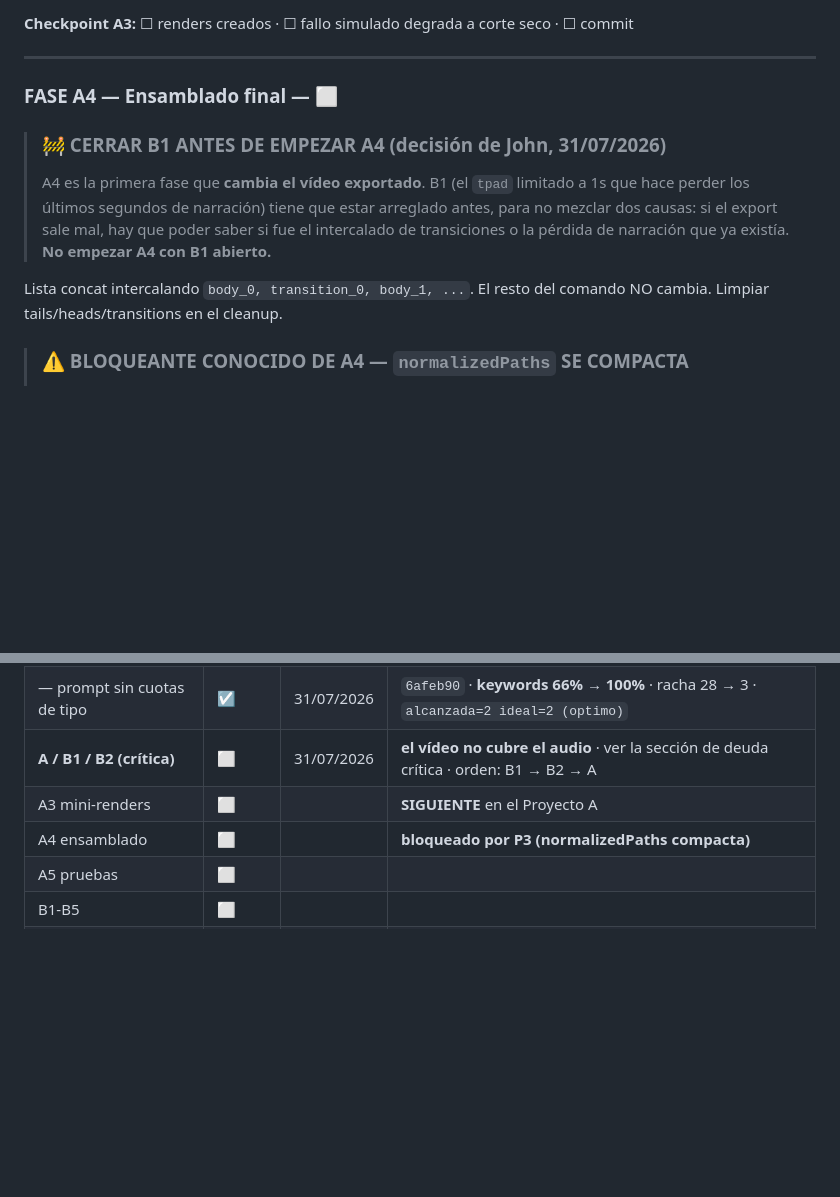
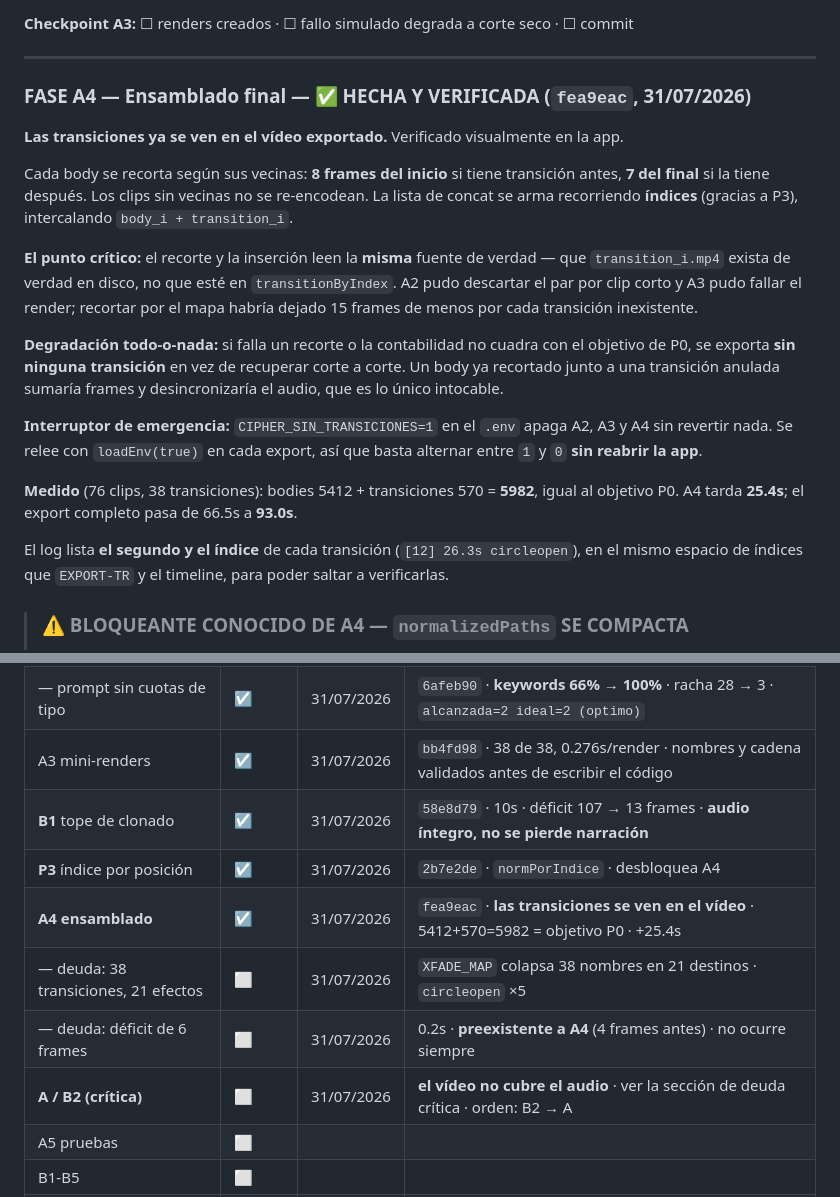
Before and after one commit to seon4200/cipher-studio, a Markdown page: CIPHER_plan_maestro_transiciones_graficos_vibes.md, 2 parts joined by grey strips. GitHub-like rendering; blank space fills up the shorter version.

```diff
--- a/CIPHER_plan_maestro_transiciones_graficos_vibes.md
+++ b/CIPHER_plan_maestro_transiciones_graficos_vibes.md
@@ -185,12 +223,21 @@ ffmpeg -y -i tail_i.mp4 -i head_(i+1).mp4 -filter_complex "[0][1]xfade=transitio
 
 ---
 
-### FASE A4 — Ensamblado final — ⬜
+### FASE A4 — Ensamblado final — ✅ HECHA Y VERIFICADA (`fea9eac`, 31/07/2026)
 
-> ### 🚧 CERRAR B1 ANTES DE EMPEZAR A4 (decisión de John, 31/07/2026)
-> A4 es la primera fase que **cambia el vídeo exportado**. B1 (el `tpad` limitado a 1s que hace perder los últimos segundos de narración) tiene que estar arreglado antes, para no mezclar dos causas: si el export sale mal, hay que poder saber si fue el intercalado de transiciones o la pérdida de narración que ya existía. **No empezar A4 con B1 abierto.**
+**Las transiciones ya se ven en el vídeo exportado.** Verificado visualmente en la app.
 
-Lista concat intercalando `body_0, transition_0, body_1, ...`. El resto del comando NO cambia. Limpiar tails/heads/transitions en el cleanup.
+Cada body se recorta según sus vecinas: **8 frames del inicio** si tiene transición antes, **7 del final** si la tiene después. Los clips sin vecinas no se re-encodean. La lista de concat se arma recorriendo **índices** (gracias a P3), intercalando `body_i + transition_i`.
+
+**El punto crítico:** el recorte y la inserción leen la **misma** fuente de verdad — que `transition_i.mp4` exista de verdad en disco, no que esté en `transitionByIndex`. A2 pudo descartar el par por clip corto y A3 pudo fallar el render; recortar por el mapa habría dejado 15 frames de menos por cada transición inexistente.
+
+**Degradación todo-o-nada:** si falla un recorte o la contabilidad no cuadra con el objetivo de P0, se exporta **sin ninguna transición** en vez de recuperar corte a corte. Un body ya recortado junto a una transición anulada sumaría frames y desincronizaría el audio, que es lo único intocable.
+
+**Interruptor de emergencia:** `CIPHER_SIN_TRANSICIONES=1` en el `.env` apaga A2, A3 y A4 sin revertir nada. Se relee con `loadEnv(true)` en cada export, así que basta alternar entre `1` y `0` **sin reabrir la app**.
+
+**Medido** (76 clips, 38 transiciones): bodies 5412 + transiciones 570 = **5982**, igual al objetivo P0. A4 tarda **25.4s**; el export completo pasa de 66.5s a **93.0s**.
+
+El log lista **el segundo y el índice** de cada transición (`[12] 26.3s circleopen`), en el mismo espacio de índices que `EXPORT-TR` y el timeline, para poder saltar a verificarlas.
 
 > ### ⚠️ BLOQUEANTE CONOCIDO DE A4 — `normalizedPaths` SE COMPACTA
 > `transitionByIndex` se indexa contra **`videoOnly`**, pero la lista de concat se construye desde **`normalizedPaths`**, que **se compacta**:
@@ -528,9 +575,13 @@ BACKLOG                    ← las ALTA antes de empaquetar y vender
 | — cuota y reparto de tipos | ☑ | 30/07/2026 | `ed2ebfc` · conteos exactos · racha mínima demostrable por búsqueda binaria |
 | — dedup de fuentes de stock | ☑ | 31/07/2026 | `c849003` · 62→57 fuentes distintas pasó a 367→367 · van der Corput para el offset al reutilizar |
 | — prompt sin cuotas de tipo | ☑ | 31/07/2026 | `6afeb90` · **keywords 66% → 100%** · racha 28 → 3 · `alcanzada=2 ideal=2 (optimo)` |
-| **A / B1 / B2 (crítica)** | ⬜ | 31/07/2026 | **el vídeo no cubre el audio** · ver la sección de deuda crítica · orden: B1 → B2 → A |
-| A3 mini-renders | ⬜ | | **SIGUIENTE** en el Proyecto A |
-| A4 ensamblado | ⬜ | | **bloqueado por P3 (normalizedPaths compacta)** |
+| A3 mini-renders | ☑ | 31/07/2026 | `bb4fd98` · 38 de 38, 0.276s/render · nombres y cadena validados antes de escribir el código |
+| **B1** tope de clonado | ☑ | 31/07/2026 | `58e8d79` · 10s · déficit 107 → 13 frames · **audio íntegro, no se pierde narración** |
+| **P3** índice por posición | ☑ | 31/07/2026 | `2b7e2de` · `normPorIndice` · desbloquea A4 |
+| **A4 ensamblado** | ☑ | 31/07/2026 | `fea9eac` · **las transiciones se ven en el vídeo** · 5412+570=5982 = objetivo P0 · +25.4s |
+| — deuda: 38 transiciones, 21 efectos | ⬜ | 31/07/2026 | `XFADE_MAP` colapsa 38 nombres en 21 destinos · `circleopen` ×5 |
+| — deuda: déficit de 6 frames | ⬜ | 31/07/2026 | 0.2s · **preexistente a A4** (4 frames antes) · no ocurre siempre |
+| **A / B2 (crítica)** | ⬜ | 31/07/2026 | **el vídeo no cubre el audio** · ver la sección de deuda crítica · orden: B2 → A |
 | A5 pruebas | ⬜ | | |
 | B1-B5 | ⬜ | | |
 | C1-C5 | ⬜ | | falta `GEMINI_API_KEY` |
```
Also changed, not shown: other parts of CIPHER_plan_maestro_transiciones_graficos_vibes.md (+38 -0 lines).
